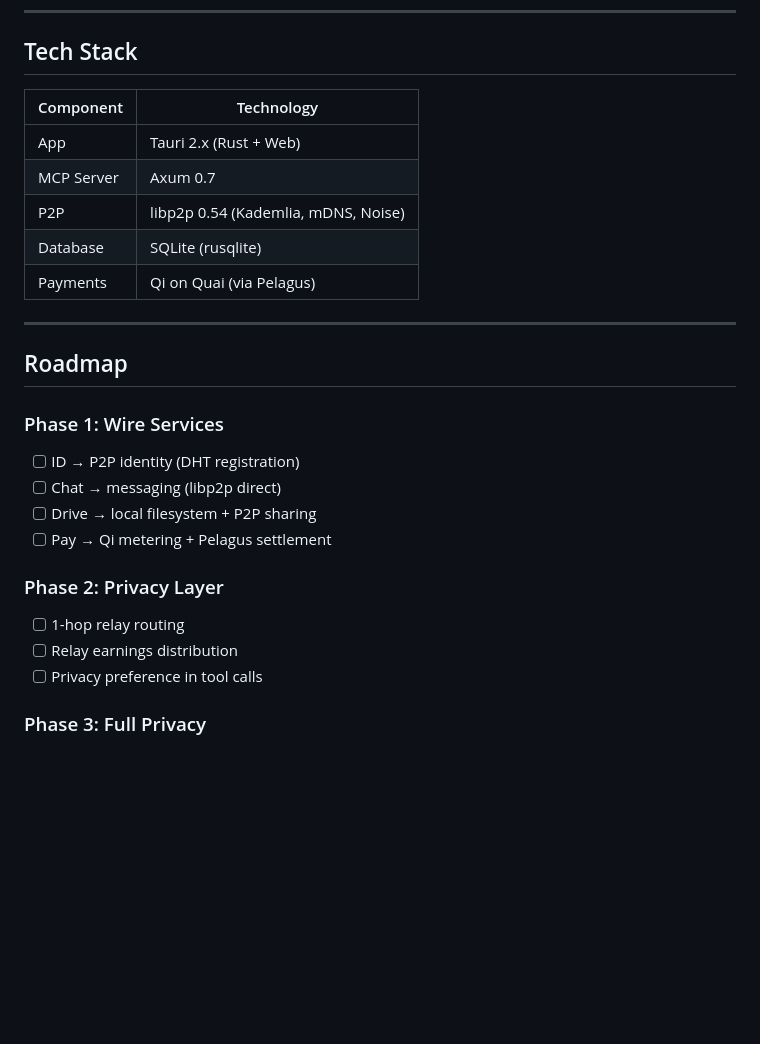
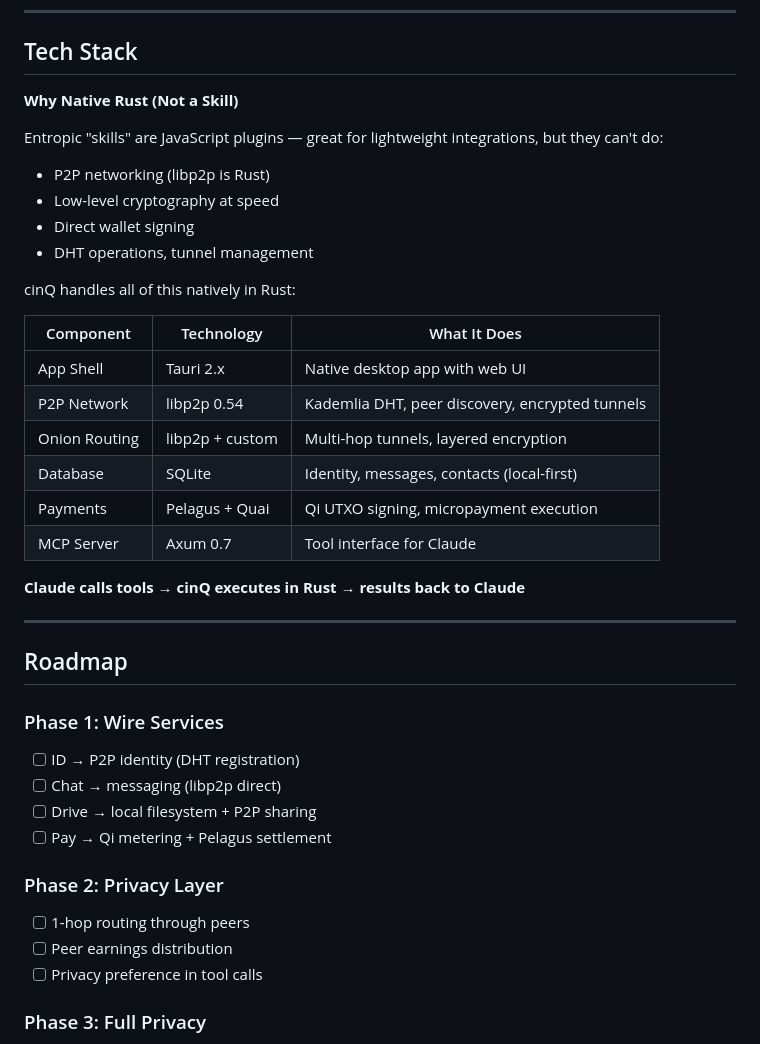
Before and after one commit to daviladk/cinq, a Markdown page: README.md, the part around one of its changes. Drawn GitHub-style; blank space fills up the shorter version.

```diff
--- a/README.md
+++ b/README.md
@@ -166,13 +227,26 @@ cinQ keeps user data local by default:
 
 ## Tech Stack
 
-| Component | Technology |
-|-----------|------------|
-| App | Tauri 2.x (Rust + Web) |
-| MCP Server | Axum 0.7 |
-| P2P | libp2p 0.54 (Kademlia, mDNS, Noise) |
-| Database | SQLite (rusqlite) |
-| Payments | Qi on Quai (via Pelagus) |
+**Why Native Rust (Not a Skill)**
+
+Entropic "skills" are JavaScript plugins — great for lightweight integrations, but they can't do:
+- P2P networking (libp2p is Rust)
+- Low-level cryptography at speed
+- Direct wallet signing
+- DHT operations, tunnel management
+
+cinQ handles all of this natively in Rust:
+
+| Component | Technology | What It Does |
+|-----------|------------|--------------|
+| App Shell | Tauri 2.x | Native desktop app with web UI |
+| P2P Network | libp2p 0.54 | Kademlia DHT, peer discovery, encrypted tunnels |
+| Onion Routing | libp2p + custom | Multi-hop tunnels, layered encryption |
+| Database | SQLite | Identity, messages, contacts (local-first) |
+| Payments | Pelagus + Quai | Qi UTXO signing, micropayment execution |
+| MCP Server | Axum 0.7 | Tool interface for Claude |
+
+**Claude calls tools → cinQ executes in Rust → results back to Claude**
 
 ---
 
@@ -185,8 +259,8 @@ cinQ keeps user data local by default:
 - [ ] Pay → Qi metering + Pelagus settlement
 
 ### Phase 2: Privacy Layer
-- [ ] 1-hop relay routing
-- [ ] Relay earnings distribution
+- [ ] 1-hop routing through peers
+- [ ] Peer earnings distribution
 - [ ] Privacy preference in tool calls
 
 ### Phase 3: Full Privacy
```
Also changed, not shown: other parts of README.md (+76 -15 lines).
